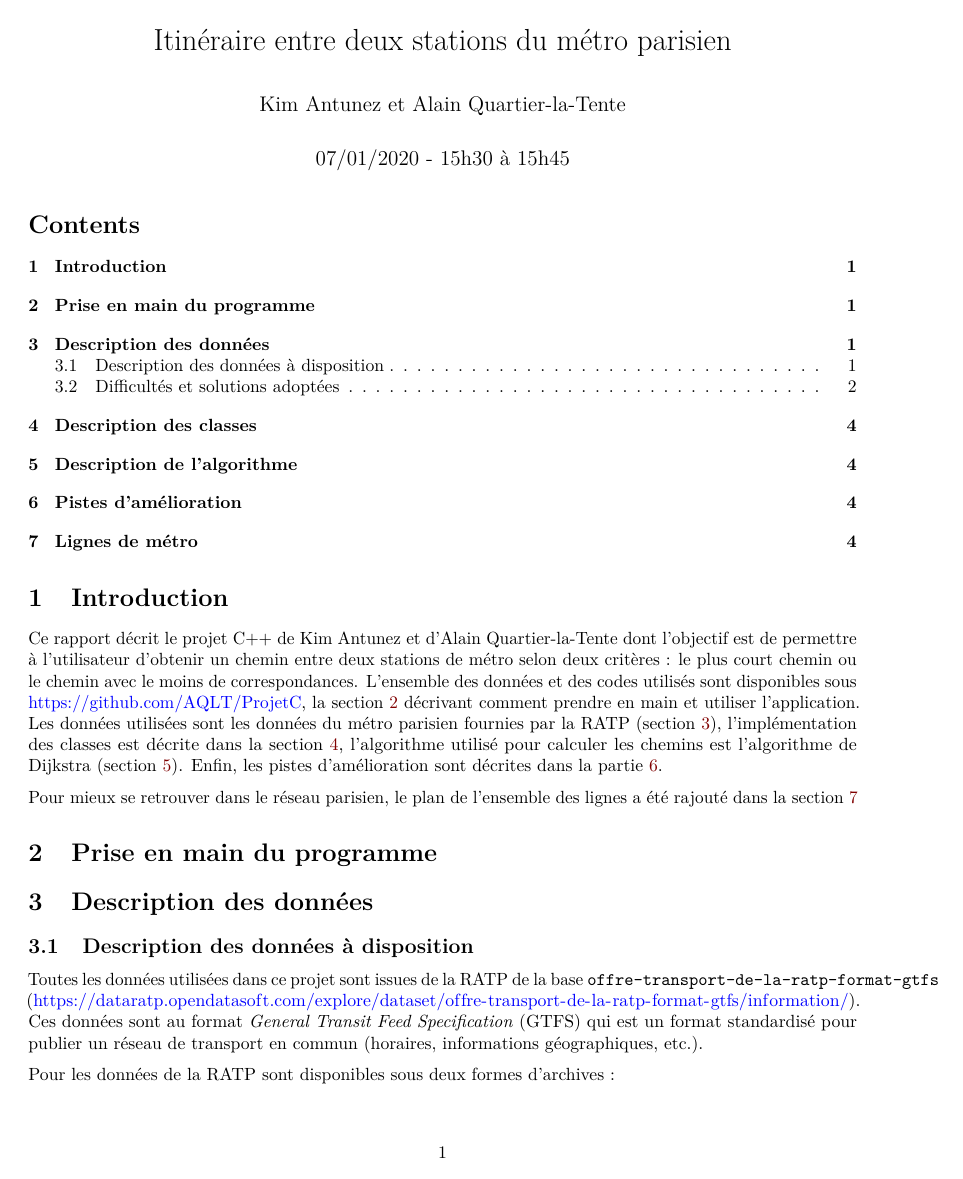
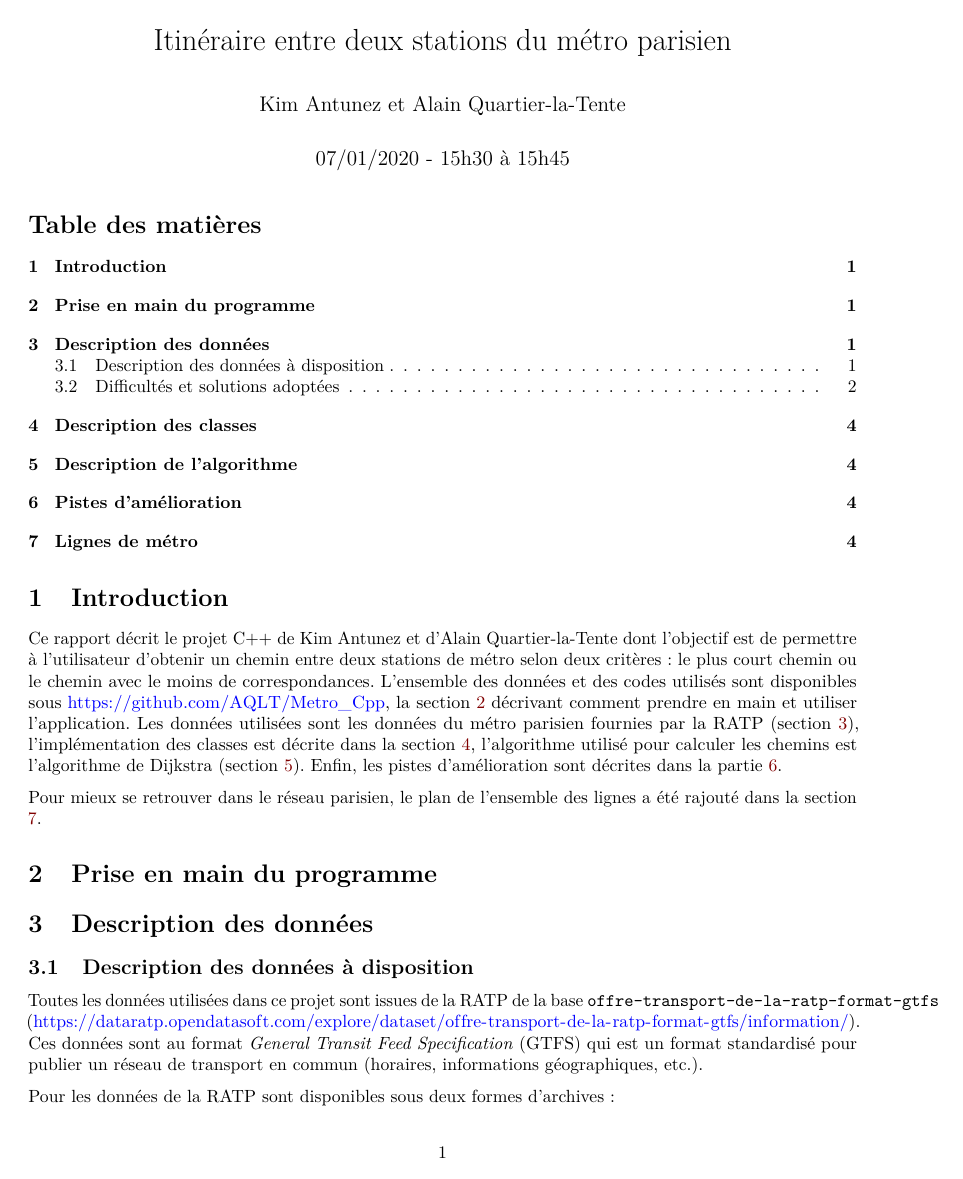
Before and after one commit to ARKEnsae/Metro_Cpp, an R Markdown document (Rapport/KA_AQLT_Metro.Rmd): page 1 of 12. Rendered offline with R 4.5, knitr and Pandoc, then LaTeX, with nearby package versions; a font, style sheet, LaTeX package, included part or bibliography that could not be used is replaced or left out.

Commit message:
ajout .tex, maj lien

````diff
--- a/Rapport/KA_AQLT_Metro.Rmd
+++ b/Rapport/KA_AQLT_Metro.Rmd
@@ -6,12 +6,17 @@ output:
     pdf_document:
         number_sections: true
         toc: true
+        fig_caption: true
+        keep_tex: true
 urlcolor: blue
 header-includes:
 - \usepackage{pdflscape}
 - \newcommand{\blandscape}{\begin{landscape}}
 - \newcommand{\elandscape}{\end{landscape}}
 - \usepackage{fontawesome5}
+- \usepackage{caption}
+lang: "french"
+classoption: 'french'
 ---
 
 ```{r setup, include=FALSE}
@@ -21,14 +26,16 @@ knitr::opts_chunk$set(echo = TRUE)
 # Introduction
 
 Ce rapport décrit le projet C++ de Kim Antunez et d'Alain Quartier-la-Tente dont l'objectif est de permettre à l'utilisateur d'obtenir un chemin entre deux stations de métro selon deux critères : le plus court chemin ou le chemin avec le moins de correspondances.
-L'ensemble des données et des codes utilisés sont disponibles sous https://github.com/AQLT/ProjetC, la section \ref{sec:pris_en_main} décrivant comment prendre en main et utiliser l'application.
+L'ensemble des données et des codes utilisés sont disponibles sous https://github.com/AQLT/Metro_Cpp, la section \ref{sec:pris_en_main} décrivant comment prendre en main et utiliser l'application.
  Les données utilisées sont les données du métro parisien fournies par la RATP (section \ref{sec:def_donnees}), l'implémentation des classes est décrite dans la section \ref{sec:desc_classes}, l'algorithme utilisé pour calculer les chemins est l'algorithme de Dijkstra (section \ref{sec:algo}).
 Enfin, les pistes d'amélioration sont décrites dans la partie \ref{sec:amelioration}.
 
-Pour mieux se retrouver dans le réseau parisien, le plan de l'ensemble des lignes a été rajouté dans la section \ref{sec:lignes_metro}
+Pour mieux se retrouver dans le réseau parisien, le plan de l'ensemble des lignes a été rajouté dans la section \ref{sec:lignes_metro}.
 
 
 # Prise en main du programme {#sec:pris_en_main}
+
+
 
 # Description des données {#sec:def_donnees}
 
````
Also changed, not shown: Rapport/KA_AQLT_Metro.pdf, Rapport/KA_AQLT_Metro.tex (added), Rapport/KA_AQLT_Metro.Rmd (4 more changed lines).
